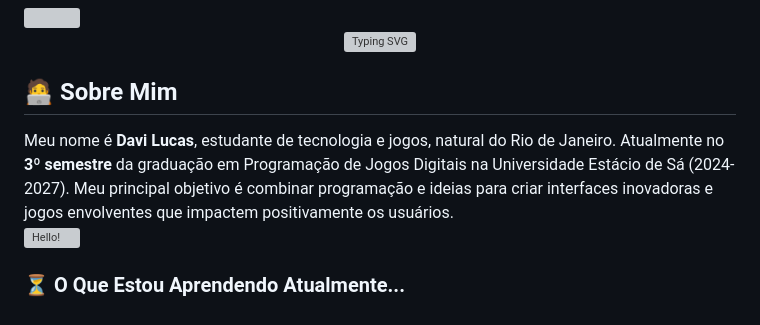
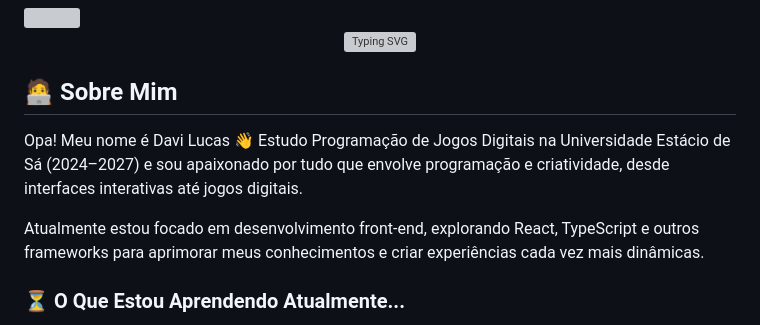
Before and after one commit to Davi-Tlr/Davi-Tlr, a Markdown page: README.md, the part around one of its changes. Drawn GitHub-style; grey boxes are pictures that could not be loaded.

Commit message:
README revisado
Introdução melhorada

```diff
--- a/README.md
+++ b/README.md
@@ -5,9 +5,9 @@
 </div>
 
 ## 🧑‍💻 Sobre Mim
+Opa! Meu nome é Davi Lucas 👋
+Estudo Programação de Jogos Digitais na Universidade Estácio de Sá (2024–2027) e sou apaixonado por tudo que envolve programação e criatividade, desde interfaces interativas até jogos digitais.
 
-Meu nome é **Davi Lucas**, estudante de tecnologia e jogos, natural do Rio de Janeiro. Atualmente no **3º semestre** da graduação em Programação de Jogos Digitais na Universidade Estácio de Sá (2024-2027). Meu principal objetivo é combinar programação e ideias para criar interfaces inovadoras e jogos envolventes que impactem positivamente os usuários.
-<br>
-<img align="right" width=400px alt="Hello!" src="https://media3.giphy.com/media/v1.Y2lkPTc5MGI3NjExeHR0cmEzcGJ0cHJzM3o5cjRzOTFzYTQzZ2NwZDlnemh2ZjU2YTUxeSZlcD12MV9pbnRlcm5hbF9naWZfYnlfaWQmY3Q9Zw/jShXX4P8sQIn7fF3UO/giphy.gif"/>
+Atualmente estou focado em desenvolvimento front-end, explorando React, TypeScript e outros frameworks para aprimorar meus conhecimentos e criar experiências cada vez mais dinâmicas.
 
 ### ⏳ O Que Estou Aprendendo Atualmente...
```
Also changed, not shown: other parts of README.md (+1 -0 lines).
